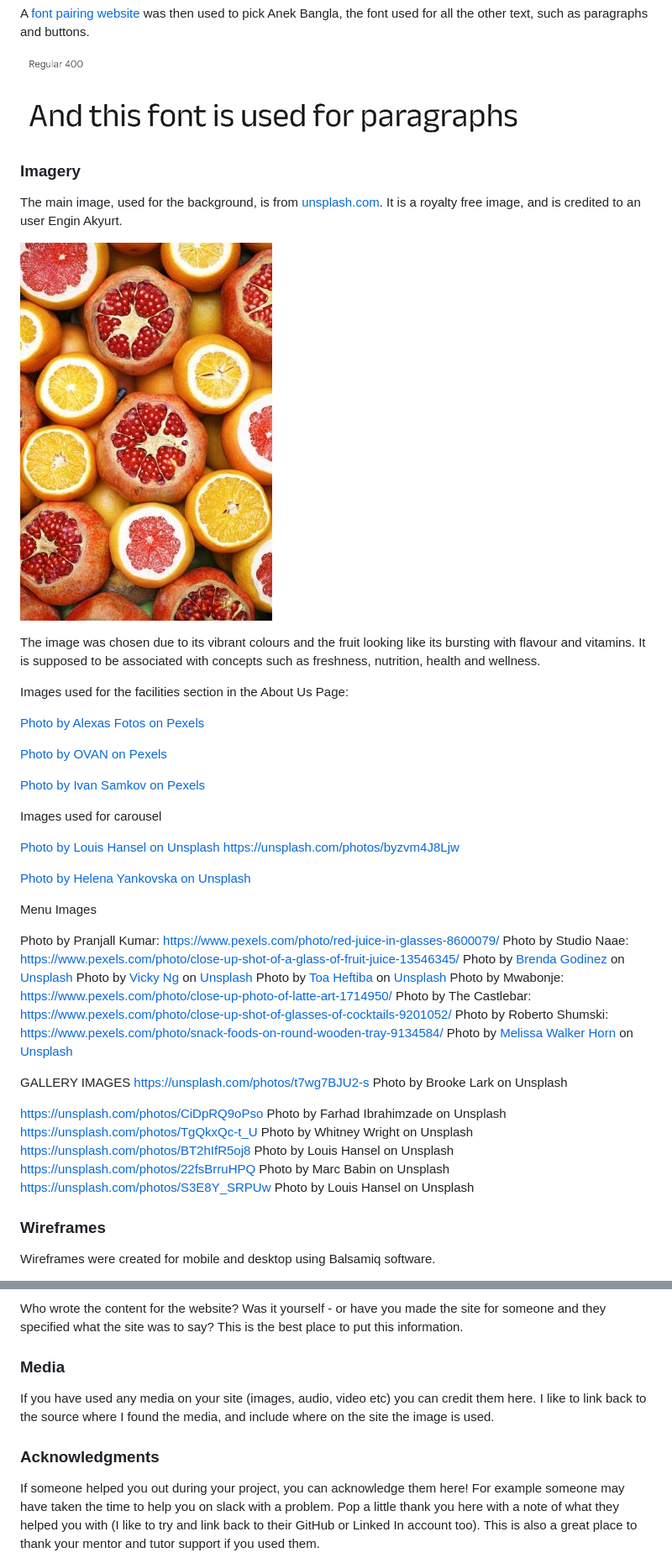
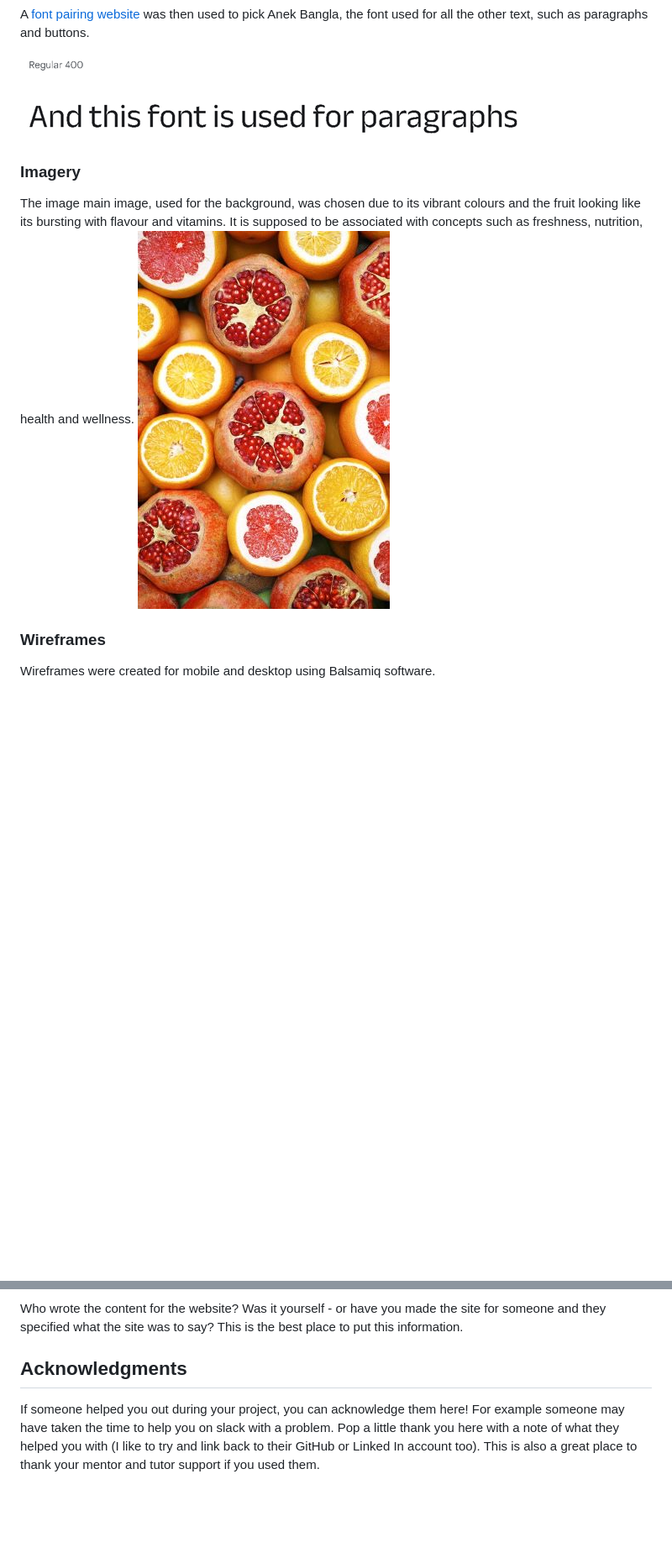
Before and after one commit to mmnowak/zesthouse, a Markdown page: README.md, 2 parts joined by grey strips. Shown: that part at 84% size. Rendered like a GitHub page; blank space fills up the shorter version.

```diff
--- a/README.md
+++ b/README.md
@@ -87,59 +77,10 @@ A [font pairing website](http://www.ourownthing.co.uk/fontpairing/) was then use
 
 ![A font sample](docs/features/fontanek.png)
 
-
 ### Imagery
 
-The main image, used for the background, is from [unsplash.com](https://unsplash.com/photos/drzu0uPgmoU). It is a royalty free image, and is credited to an user Engin Akyurt.
-
+The image main image, used for the background, was chosen due to its vibrant colours and the fruit looking like its bursting with flavour and vitamins. It is supposed to be associated with concepts such as freshness, nutrition, health and wellness.
 ![halved oranges and pomagranates](docs/features/citrussmall.jpg)
-
-The image was chosen due to its vibrant colours and the fruit looking like its bursting with flavour and vitamins. It is supposed to be associated with concepts such as freshness, nutrition, health and wellness.
-
-Images used for the facilities section in the About Us Page:
-
-[Photo by Alexas Fotos on Pexels](https://www.pexels.com/photo/close-up-photo-of-stacked-tissue-rolls-10760874/)
-
-[Photo by OVAN on Pexels](https://www.pexels.com/photo/person-sitting-facing-laptop-computer-with-sketch-pad-57690/)
-
-[Photo by Ivan Samkov on Pexels](https://www.pexels.com/photo/people-celebrating-a-little-girl-s-birthday-7922014/)
-
-Images used for carousel
-
-[Photo by Louis Hansel on Unsplash](https://unsplash.com/photos/H7Lti8qa0dE?utm_source=unsplash&utm_medium=referral&utm_content=creditShareLink)
-https://unsplash.com/photos/byzvm4J8Ljw
-
-[Photo by Helena Yankovska on Unsplash](https://unsplash.com/photos/7EbGkOm8pWM)
-
-
-Menu Images
-
-Photo by Pranjall Kumar: https://www.pexels.com/photo/red-juice-in-glasses-8600079/
-Photo by Studio Naae: https://www.pexels.com/photo/close-up-shot-of-a-glass-of-fruit-juice-13546345/
-Photo by <a href="https://unsplash.com/@cravethebenefits?utm_source=unsplash&utm_medium=referral&utm_content=creditCopyText">Brenda Godinez</a> on <a href="https://unsplash.com/s/photos/smoothie?utm_source=unsplash&utm_medium=referral&utm_content=creditCopyText">Unsplash</a>
-  Photo by <a href="https://unsplash.com/it/@vickyng?utm_source=unsplash&utm_medium=referral&utm_content=creditCopyText">Vicky Ng</a> on <a href="https://unsplash.com/s/photos/smoothie-bowl?utm_source=unsplash&utm_medium=referral&utm_content=creditCopyText">Unsplash</a>
-  Photo by <a href="https://unsplash.com/@heftiba?utm_source=unsplash&utm_medium=referral&utm_content=creditCopyText">Toa Heftiba</a> on <a href="https://unsplash.com/s/photos/juice-shots?utm_source=unsplash&utm_medium=referral&utm_content=creditCopyText">Unsplash</a>
-  Photo by Mwabonje: https://www.pexels.com/photo/close-up-photo-of-latte-art-1714950/
-  Photo by The Castlebar: https://www.pexels.com/photo/close-up-shot-of-glasses-of-cocktails-9201052/
-  Photo by Roberto Shumski: https://www.pexels.com/photo/snack-foods-on-round-wooden-tray-9134584/
-  Photo by <a href="https://unsplash.com/@sugercoatit?utm_source=unsplash&utm_medium=referral&utm_content=creditCopyText">Melissa Walker Horn</a> on <a href="https://unsplash.com/photos/ptvKywiTghw?utm_source=unsplash&utm_medium=referral&utm_content=creditCopyText">Unsplash</a>
-
-
-GALLERY IMAGES
-https://unsplash.com/photos/t7wg7BJU2-s
-Photo by Brooke Lark on Unsplash
-
-https://unsplash.com/photos/CiDpRQ9oPso
-Photo by Farhad Ibrahimzade on Unsplash
-https://unsplash.com/photos/TgQkxQc-t_U
-Photo by Whitney Wright on Unsplash
-https://unsplash.com/photos/BT2hIfR5oj8
-Photo by Louis Hansel on Unsplash
-https://unsplash.com/photos/22fsBrruHPQ
-Photo by Marc Babin on Unsplash
-https://unsplash.com/photos/S3E8Y_SRPUw
-Photo by Louis Hansel on Unsplash
-
 
 ### Wireframes
 
@@ -303,10 +304,6 @@ If you have used some code in your project that you didn't write, this is the pl
 
 Who wrote the content for the website? Was it yourself - or have you made the site for someone and they specified what the site was to say? This is the best place to put this information.
 
-###  Media
-
-If you have used any media on your site (images, audio, video etc) you can credit them here. I like to link back to the source where I found the media, and include where on the site the image is used.
-
-###  Acknowledgments
+##  Acknowledgments
 
 If someone helped you out during your project, you can acknowledge them here! For example someone may have taken the time to help you on slack with a problem. Pop a little thank you here with a note of what they helped you with (I like to try and link back to their GitHub or Linked In account too). This is also a great place to thank your mentor and tutor support if you used them.
```
Also changed, not shown: other parts of README.md (+125 -75 lines).
